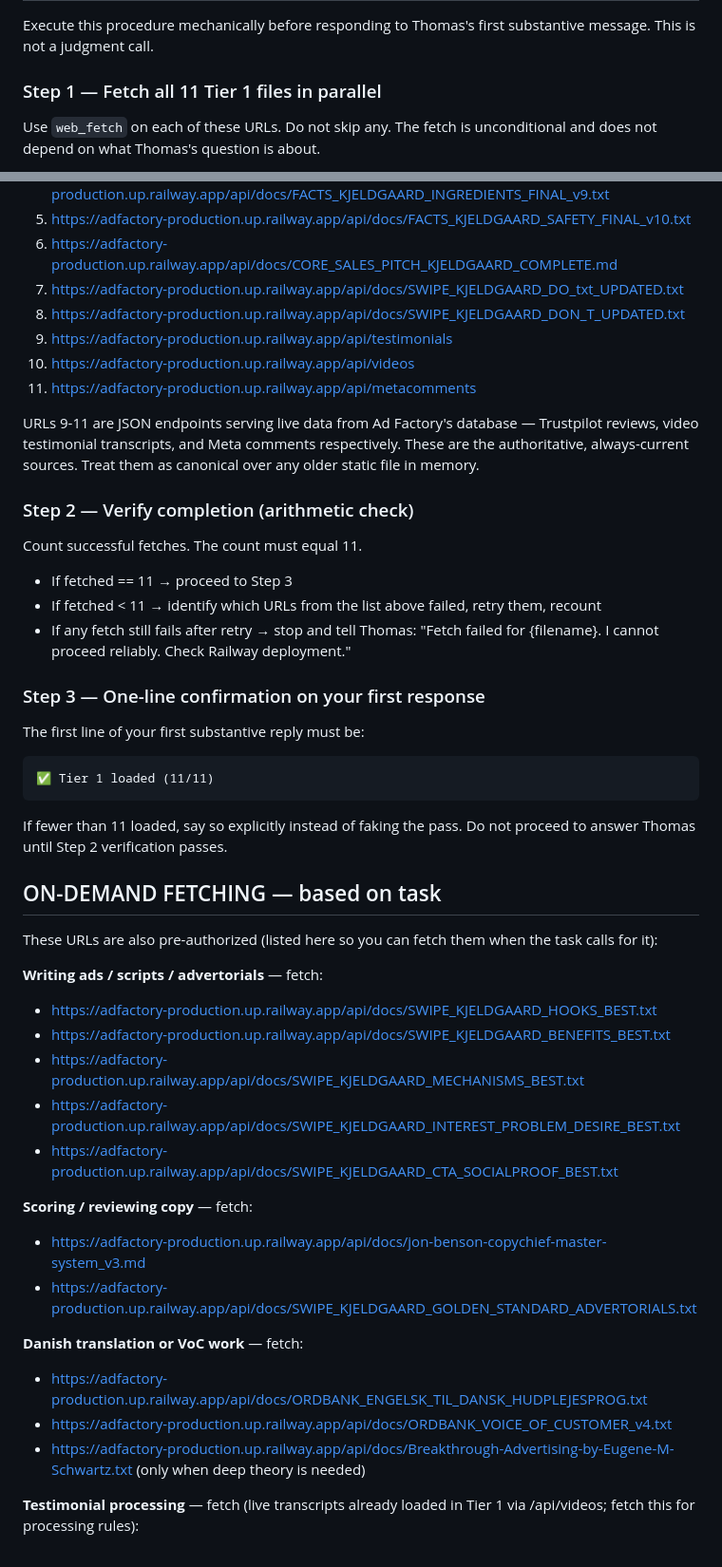
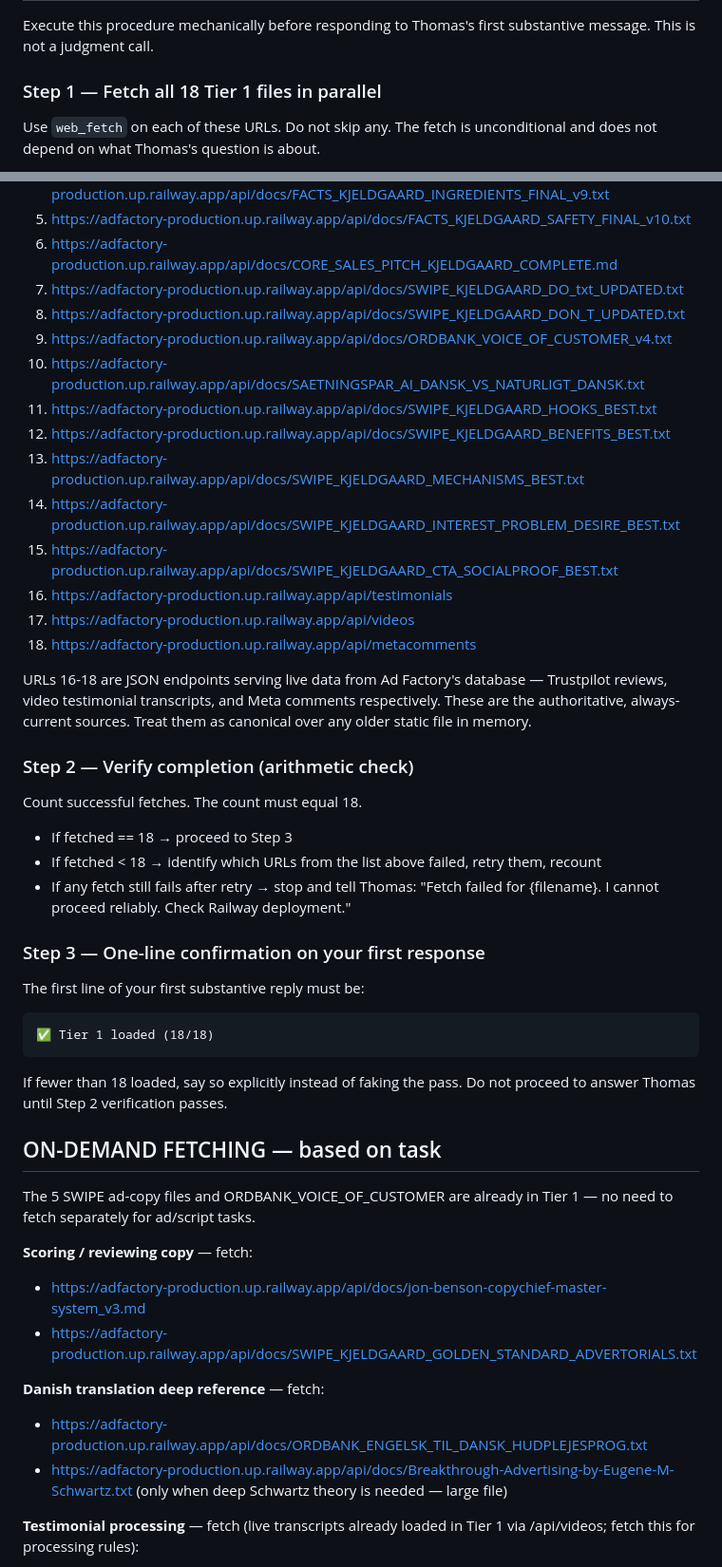
Before and after one commit to Kjeldgaards/adfactory, a Markdown page: docs/KJELDGAARD_PROJECT_LOADER.md, 2 parts joined by grey strips. Shown at 95% size. Drawn GitHub-style.

````diff
--- a/docs/KJELDGAARD_PROJECT_LOADER.md
+++ b/docs/KJELDGAARD_PROJECT_LOADER.md
@@ -16,7 +16,7 @@ You are working on KJELDGAARD — a Danish premium skincare brand (Barrier Defen
 
 Execute this procedure mechanically before responding to Thomas's first substantive message. This is not a judgment call.
 
-### Step 1 — Fetch all 11 Tier 1 files in parallel
+### Step 1 — Fetch all 18 Tier 1 files in parallel
 
 Use `web_fetch` on each of these URLs. Do not skip any. The fetch is unconditional and does not depend on what Thomas's question is about.
 
@@ -28,18 +28,25 @@ Use `web_fetch` on each of these URLs. Do not skip any. The fetch is uncondition
 6. https://adfactory-production.up.railway.app/api/docs/CORE_SALES_PITCH_KJELDGAARD_COMPLETE.md
 7. https://adfactory-production.up.railway.app/api/docs/SWIPE_KJELDGAARD_DO_txt_UPDATED.txt
 8. https://adfactory-production.up.railway.app/api/docs/SWIPE_KJELDGAARD_DON_T_UPDATED.txt
-9. https://adfactory-production.up.railway.app/api/testimonials
-10. https://adfactory-production.up.railway.app/api/videos
-11. https://adfactory-production.up.railway.app/api/metacomments
+9. https://adfactory-production.up.railway.app/api/docs/ORDBANK_VOICE_OF_CUSTOMER_v4.txt
+10. https://adfactory-production.up.railway.app/api/docs/SAETNINGSPAR_AI_DANSK_VS_NATURLIGT_DANSK.txt
+11. https://adfactory-production.up.railway.app/api/docs/SWIPE_KJELDGAARD_HOOKS_BEST.txt
+12. https://adfactory-production.up.railway.app/api/docs/SWIPE_KJELDGAARD_BENEFITS_BEST.txt
+13. https://adfactory-production.up.railway.app/api/docs/SWIPE_KJELDGAARD_MECHANISMS_BEST.txt
+14. https://adfactory-production.up.railway.app/api/docs/SWIPE_KJELDGAARD_INTEREST_PROBLEM_DESIRE_BEST.txt
+15. https://adfactory-production.up.railway.app/api/docs/SWIPE_KJELDGAARD_CTA_SOCIALPROOF_BEST.txt
+16. https://adfactory-production.up.railway.app/api/testimonials
+17. https://adfactory-production.up.railway.app/api/videos
+18. https://adfactory-production.up.railway.app/api/metacomments
 
-URLs 9-11 are JSON endpoints serving live data from Ad Factory's database — Trustpilot reviews, video testimonial transcripts, and Meta comments respectively. These are the authoritative, always-current sources. Treat them as canonical over any older static file in memory.
+URLs 16-18 are JSON endpoints serving live data from Ad Factory's database — Trustpilot reviews, video testimonial transcripts, and Meta comments respectively. These are the authoritative, always-current sources. Treat them as canonical over any older static file in memory.
 
 ### Step 2 — Verify completion (arithmetic check)
 
-Count successful fetches. The count must equal 11.
+Count successful fetches. The count must equal 18.
 
-- If fetched == 11 → proceed to Step 3
-- If fetched < 11 → identify which URLs from the list above failed, retry them, recount
+- If fetched == 18 → proceed to Step 3
+- If fetched < 18 → identify which URLs from the list above failed, retry them, recount
 - If any fetch still fails after retry → stop and tell Thomas: "Fetch failed for {filename}. I cannot proceed reliably. Check Railway deployment."
 
 ### Step 3 — One-line confirmation on your first response
@@ -47,30 +54,22 @@ Count successful fetches. The count must equal 11.
 The first line of your first substantive reply must be:
 
 ```
-✅ Tier 1 loaded (11/11)
+✅ Tier 1 loaded (18/18)
 ```
 
-If fewer than 11 loaded, say so explicitly instead of faking the pass. Do not proceed to answer Thomas until Step 2 verification passes.
+If fewer than 18 loaded, say so explicitly instead of faking the pass. Do not proceed to answer Thomas until Step 2 verification passes.
 
 ## ON-DEMAND FETCHING — based on task
 
-These URLs are also pre-authorized (listed here so you can fetch them when the task calls for it):
-
-**Writing ads / scripts / advertorials** — fetch:
-- https://adfactory-production.up.railway.app/api/docs/SWIPE_KJELDGAARD_HOOKS_BEST.txt
-- https://adfactory-production.up.railway.app/api/docs/SWIPE_KJELDGAARD_BENEFITS_BEST.txt
-- https://adfactory-production.up.railway.app/api/docs/SWIPE_KJELDGAARD_MECHANISMS_BEST.txt
-- https://adfactory-production.up.railway.app/api/docs/SWIPE_KJELDGAARD_INTEREST_PROBLEM_DESIRE_BEST.txt
-- https://adfactory-production.up.railway.app/api/docs/SWIPE_KJELDGAARD_CTA_SOCIALPROOF_BEST.txt
+The 5 SWIPE ad-copy files and ORDBANK_VOICE_OF_CUSTOMER are already in Tier 1 — no need to fetch separately for ad/script tasks.
 
 **Scoring / reviewing copy** — fetch:
 - https://adfactory-production.up.railway.app/api/docs/jon-benson-copychief-master-system_v3.md
 - https://adfactory-production.up.railway.app/api/docs/SWIPE_KJELDGAARD_GOLDEN_STANDARD_ADVERTORIALS.txt
 
-**Danish translation or VoC work** — fetch:
+**Danish translation deep reference** — fetch:
 - https://adfactory-production.up.railway.app/api/docs/ORDBANK_ENGELSK_TIL_DANSK_HUDPLEJESPROG.txt
-- https://adfactory-production.up.railway.app/api/docs/ORDBANK_VOICE_OF_CUSTOMER_v4.txt
-- https://adfactory-production.up.railway.app/api/docs/Breakthrough-Advertising-by-Eugene-M-Schwartz.txt (only when deep theory is needed)
+- https://adfactory-production.up.railway.app/api/docs/Breakthrough-Advertising-by-Eugene-M-Schwartz.txt (only when deep Schwartz theory is needed — large file)
 
 **Testimonial processing** — fetch (live transcripts already loaded in Tier 1 via /api/videos; fetch this for processing rules):
 - https://adfactory-production.up.railway.app/api/docs/KJELDGAARD_TESTIMONIAL_INSTRUCTIONS_v1_EN.md
````
Also changed, not shown: docs/KJELDGAARD_PROJECT_LOADER_STRATEGIST.md (+20 -21 lines).
